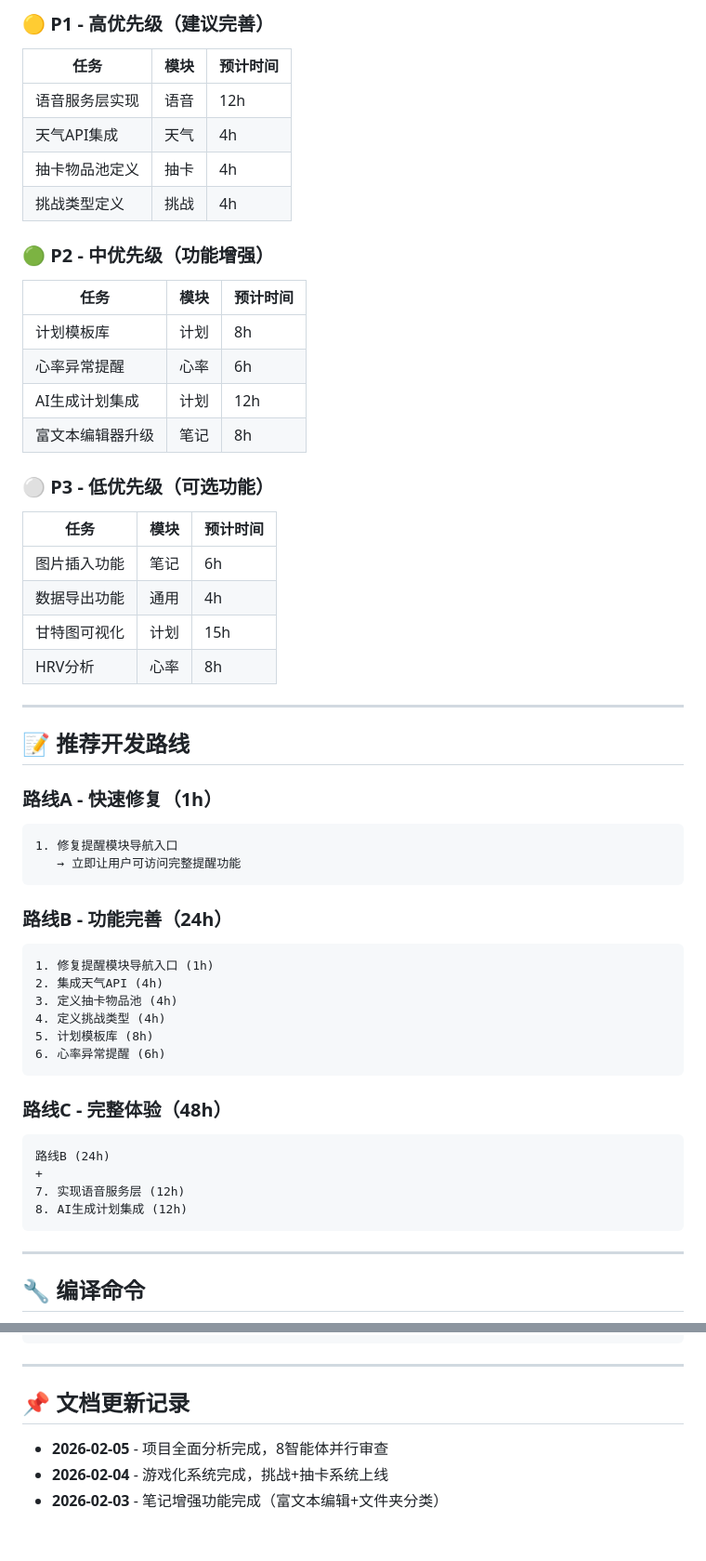
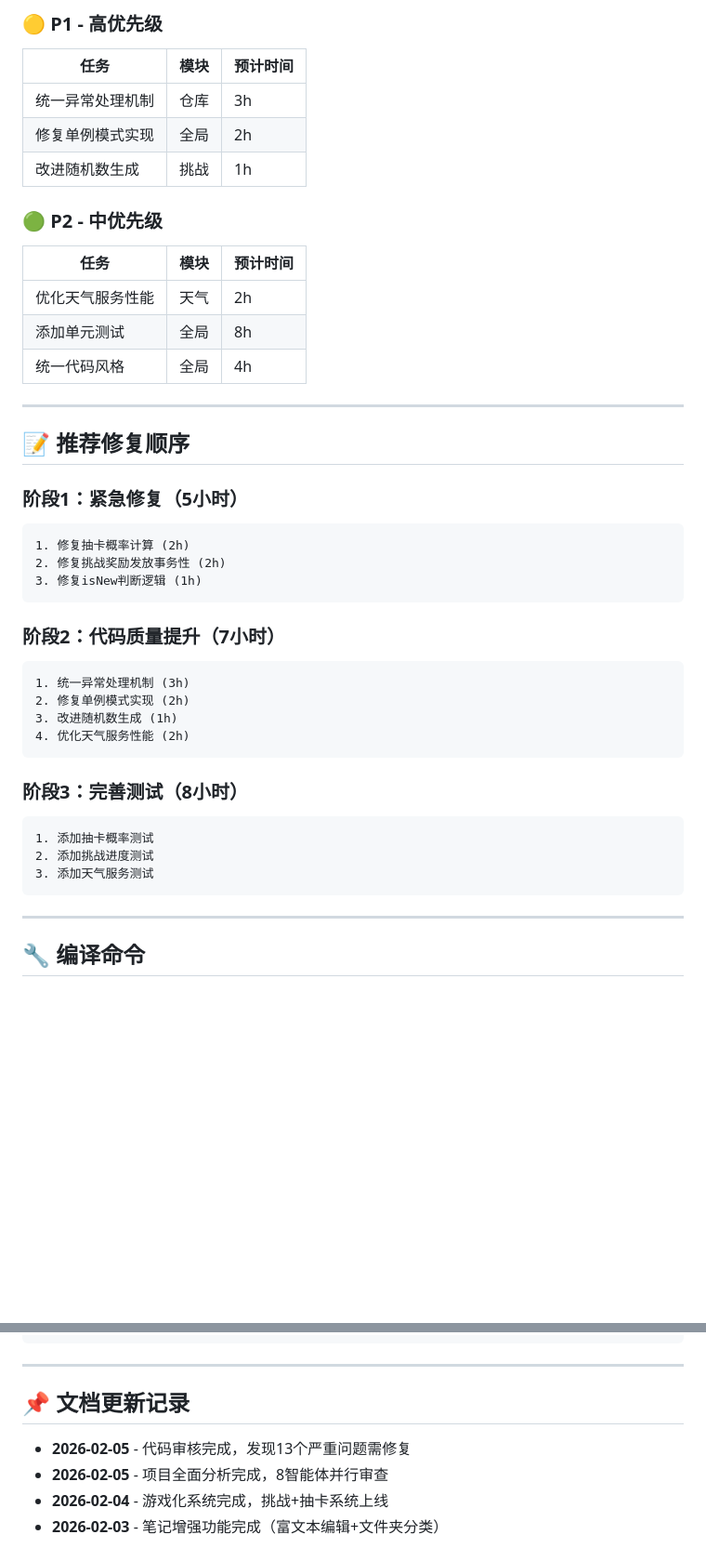
Before and after one commit to Tod0532/notebook, a Markdown page: docs/PlanNext.md, 2 parts joined by grey strips. Shown at 93% size. GitHub-like rendering; blank space fills up the shorter version.

````diff
--- a/docs/PlanNext.md
+++ b/docs/PlanNext.md
@@ -51,57 +73,44 @@
 
-### 🟡 P1 - 高优先级（建议完善）
+### 🟡 P1 - 高优先级
 
 | 任务 | 模块 | 预计时间 |
 |------|------|----------|
-| 语音服务层实现 | 语音 | 12h |
-| 天气API集成 | 天气 | 4h |
-| 抽卡物品池定义 | 抽卡 | 4h |
-| 挑战类型定义 | 挑战 | 4h |
+| 统一异常处理机制 | 仓库 | 3h |
+| 修复单例模式实现 | 全局 | 2h |
+| 改进随机数生成 | 挑战 | 1h |
 
-### 🟢 P2 - 中优先级（功能增强）
+### 🟢 P2 - 中优先级
 
 | 任务 | 模块 | 预计时间 |
 |------|------|----------|
-| 计划模板库 | 计划 | 8h |
-| 心率异常提醒 | 心率 | 6h |
-| AI生成计划集成 | 计划 | 12h |
-| 富文本编辑器升级 | 笔记 | 8h |
-
-### ⚪ P3 - 低优先级（可选功能）
-
-| 任务 | 模块 | 预计时间 |
-|------|------|----------|
-| 图片插入功能 | 笔记 | 6h |
-| 数据导出功能 | 通用 | 4h |
-| 甘特图可视化 | 计划 | 15h |
-| HRV分析 | 心率 | 8h |
+| 优化天气服务性能 | 天气 | 2h |
+| 添加单元测试 | 全局 | 8h |
+| 统一代码风格 | 全局 | 4h |
 
 ---
 
-## 📝 推荐开发路线
+## 📝 推荐修复顺序
 
-### 路线A - 快速修复（1h）
+### 阶段1：紧急修复（5小时）
 ```
-1. 修复提醒模块导航入口
-   → 立即让用户可访问完整提醒功能
+1. 修复抽卡概率计算 (2h)
+2. 修复挑战奖励发放事务性 (2h)
+3. 修复isNew判断逻辑 (1h)
 ```
 
-### 路线B - 功能完善（24h）
+### 阶段2：代码质量提升（7小时）
 ```
-1. 修复提醒模块导航入口 (1h)
-2. 集成天气API (4h)
-3. 定义抽卡物品池 (4h)
-4. 定义挑战类型 (4h)
-5. 计划模板库 (8h)
-6. 心率异常提醒 (6h)
+1. 统一异常处理机制 (3h)
+2. 修复单例模式实现 (2h)
+3. 改进随机数生成 (1h)
+4. 优化天气服务性能 (2h)
 ```
 
-### 路线C - 完整体验（48h）
+### 阶段3：完善测试（8小时）
 ```
-路线B (24h)
-+
-7. 实现语音服务层 (12h)
-8. AI生成计划集成 (12h)
+1. 添加抽卡概率测试
+2. 添加挑战进度测试
+3. 添加天气服务测试
 ```
 
 ---
@@ -129,6 +138,7 @@ flutter run -d <设备ID>
 
 ## 📌 文档更新记录
 
+- **2026-02-05** - 代码审核完成，发现13个严重问题需修复
 - **2026-02-05** - 项目全面分析完成，8智能体并行审查
 - **2026-02-04** - 游戏化系统完成，挑战+抽卡系统上线
 - **2026-02-03** - 笔记增强功能完成（富文本编辑+文件夹分类）
````
Also changed, not shown: other parts of docs/PlanNext.md (+52 -30 lines), docs/Changed.md (+62 -0 lines).
